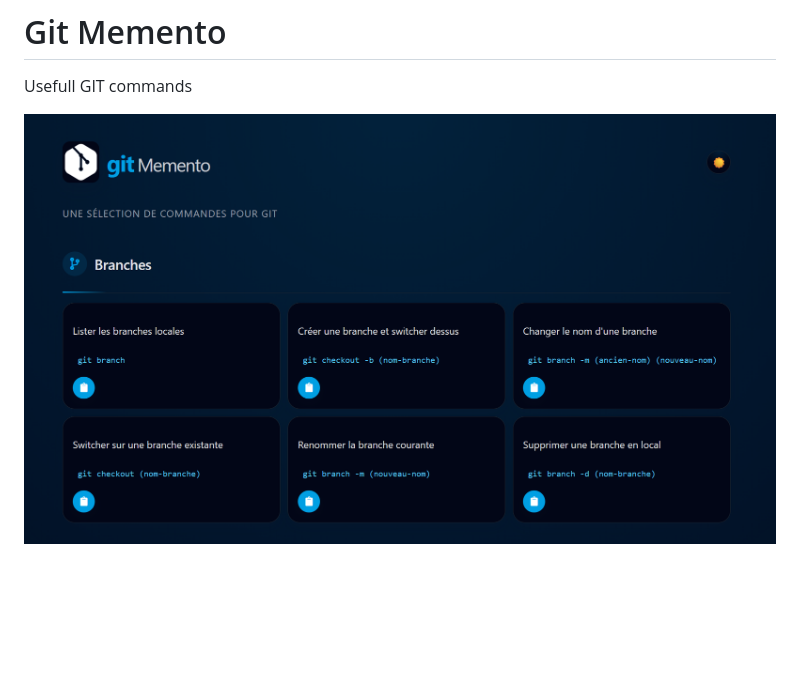
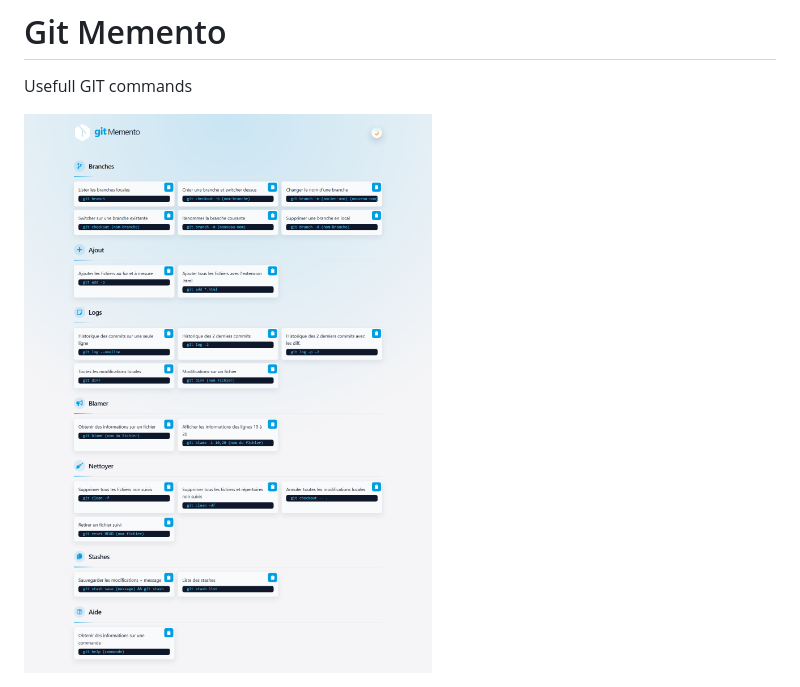
Before and after one commit to upFrontEnd/git-memento, a Markdown page: README.md, the part around the change. GitHub-like rendering; pictures changed too: public/img/screen.jpg (added); blank space fills up the shorter version.

Commit message:
Automatize screenshot and gitHub Action

```diff
--- a/README.md
+++ b/README.md
@@ -4,5 +4,5 @@
 Usefull GIT commands
 
 <a href="https://git-memento.netlify.app/" target="_blank">
-    <img src="./public/img/screen.png" />
+    <img src="./public/img/screen.jpg" />
 <a>
```
Also changed, not shown: dist/img/screen.png (renamed from public/img/screen.png), 11 other files.
